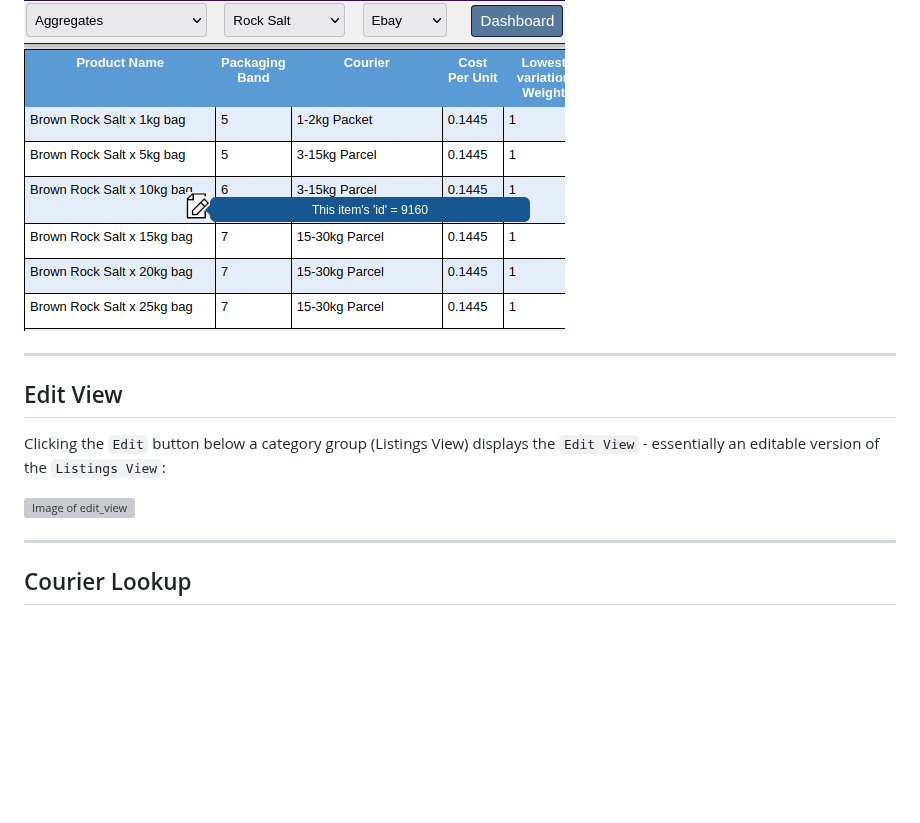
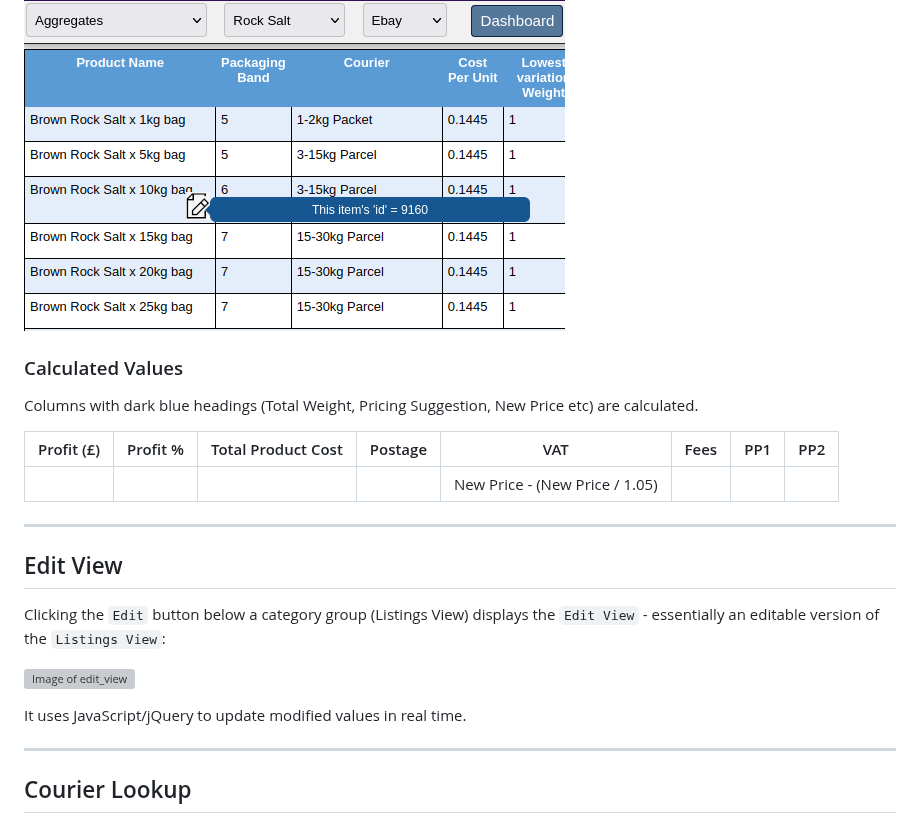
Before and after one commit to elixirgardens1/listings_new, a Markdown page: README.md, the part around the change. Rendered like a GitHub page; blank space fills up the shorter version; grey boxes are pictures that could not be loaded.

```diff
--- a/README.md
+++ b/README.md
@@ -93,6 +93,14 @@ Specific platform data (prices, notes etc) is stored in individual platform tabl
 ![Image of record with a note](docs/img/listings_ebay_note.png)
 ![Image of notes icon](docs/img/notes_icon.png)
 
+### Calculated Values
+
+Columns with dark blue headings (Total Weight, Pricing Suggestion, New Price etc) are calculated.
+
+| Profit (£) | Profit % | Total Product Cost | Postage | VAT | Fees | PP1 | PP2 |
+| ---------- | -------- | ------------------ | ------- | --- | ---- | --- | --- |
+|            |          |                    |         | New Price - (New Price / 1.05) |
+
 
 ---------------
 
@@ -101,6 +109,8 @@ Specific platform data (prices, notes etc) is stored in individual platform tabl
 Clicking the `Edit` button below a category group (Listings View) displays the `Edit View` - essentially an editable version of the `Listings View`:
 
 ![Image of edit_view](docs/img/edit_view.png)
+
+It uses JavaScript/jQuery to update modified values in real time.
 
 ---------------
 
```
